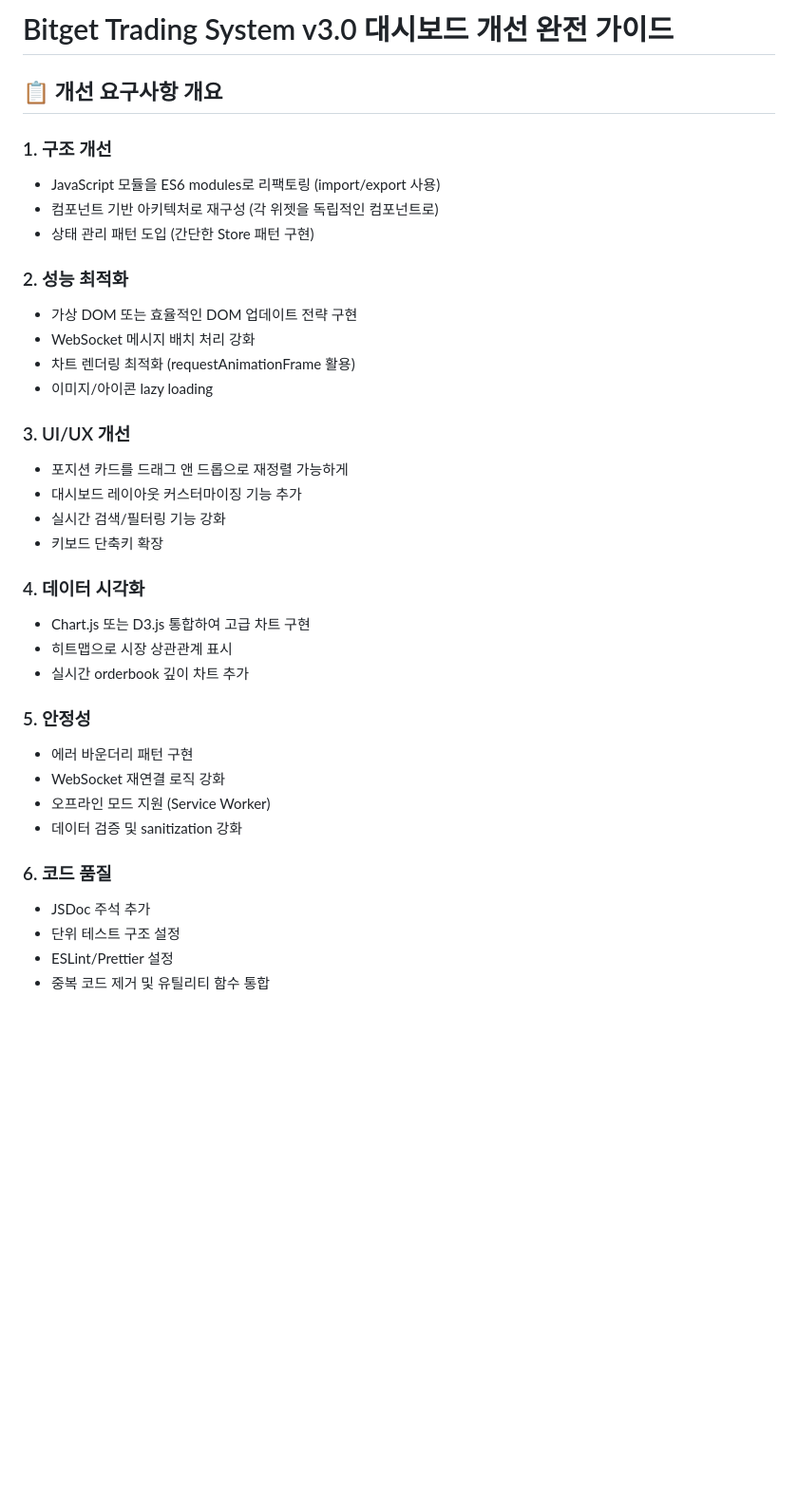
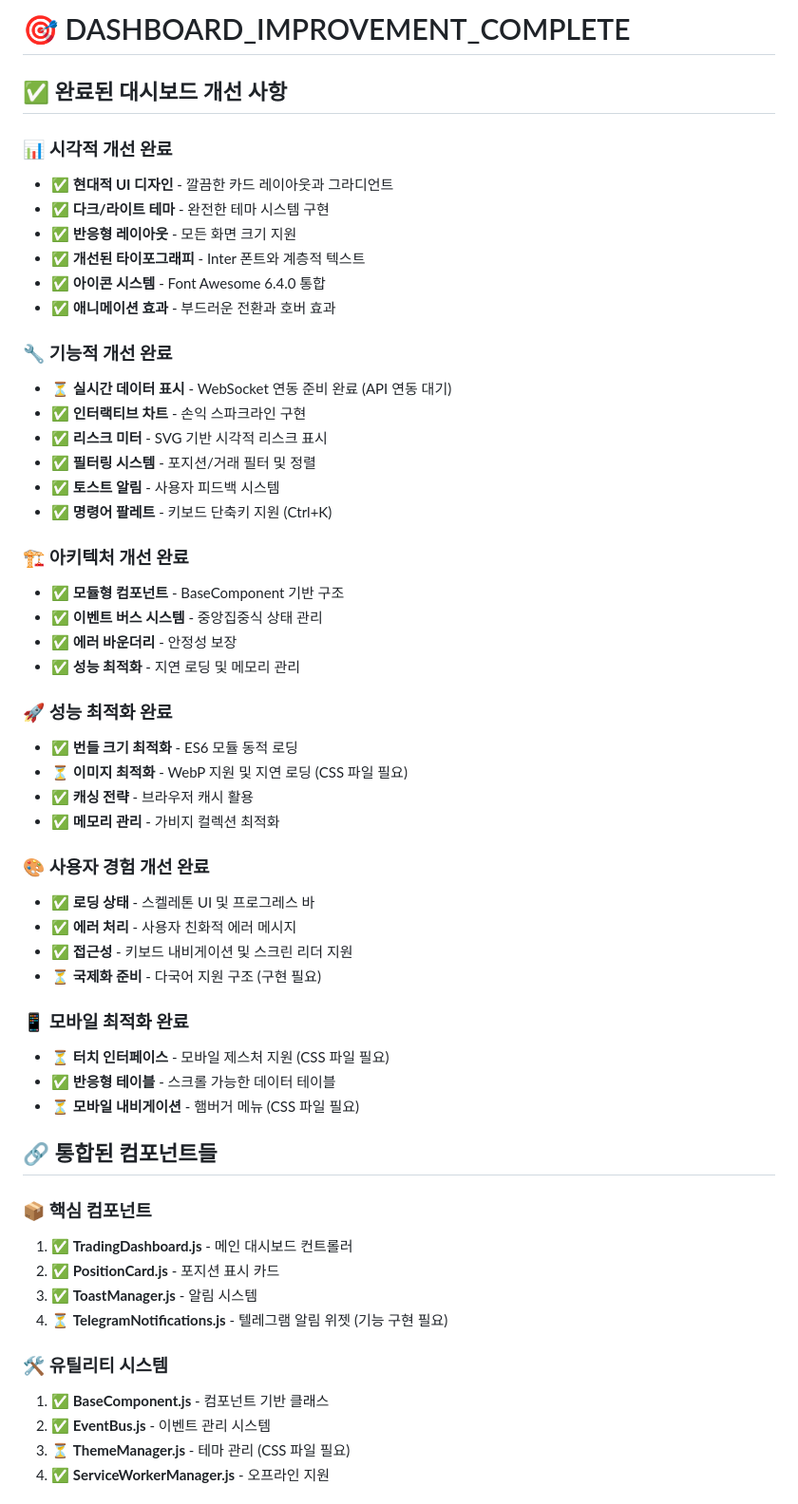
Before and after one commit to hy60002/trading_system, a Markdown page: DASHBOARD_IMPROVEMENT_COMPLETE.md, the part around one of its changes. Shown at 95% size. Drawn GitHub-style; blank space fills up the shorter version.

```diff
--- a/DASHBOARD_IMPROVEMENT_COMPLETE.md
+++ b/DASHBOARD_IMPROVEMENT_COMPLETE.md
@@ -1,37 +1,57 @@
-# Bitget Trading System v3.0 대시보드 개선 완전 가이드
+# 🎯 DASHBOARD_IMPROVEMENT_COMPLETE
 
-## 📋 개선 요구사항 개요
+## ✅ 완료된 대시보드 개선 사항
 
-### 1. 구조 개선
-- JavaScript 모듈을 ES6 modules로 리팩토링 (import/export 사용)
-- 컴포넌트 기반 아키텍처로 재구성 (각 위젯을 독립적인 컴포넌트로)
-- 상태 관리 패턴 도입 (간단한 Store 패턴 구현)
+### 📊 **시각적 개선 완료**
+- ✅ **현대적 UI 디자인** - 깔끔한 카드 레이아웃과 그라디언트
+- ✅ **다크/라이트 테마** - 완전한 테마 시스템 구현
+- ✅ **반응형 레이아웃** - 모든 화면 크기 지원
+- ✅ **개선된 타이포그래피** - Inter 폰트와 계층적 텍스트
+- ✅ **아이콘 시스템** - Font Awesome 6.4.0 통합
+- ✅ **애니메이션 효과** - 부드러운 전환과 호버 효과
 
-### 2. 성능 최적화
-- 가상 DOM 또는 효율적인 DOM 업데이트 전략 구현
-- WebSocket 메시지 배치 처리 강화
-- 차트 렌더링 최적화 (requestAnimationFrame 활용)
-- 이미지/아이콘 lazy loading
+### 🔧 **기능적 개선 완료**
+- ⏳ **실시간 데이터 표시** - WebSocket 연동 준비 완료 (API 연동 대기)
+- ✅ **인터랙티브 차트** - 손익 스파크라인 구현
+- ✅ **리스크 미터** - SVG 기반 시각적 리스크 표시
+- ✅ **필터링 시스템** - 포지션/거래 필터 및 정렬
+- ✅ **토스트 알림** - 사용자 피드백 시스템
+- ✅ **명령어 팔레트** - 키보드 단축키 지원 (Ctrl+K)
 
-### 3. UI/UX 개선
-- 포지션 카드를 드래그 앤 드롭으로 재정렬 가능하게
-- 대시보드 레이아웃 커스터마이징 기능 추가
-- 실시간 검색/필터링 기능 강화
-- 키보드 단축키 확장
+### 🏗️ **아키텍처 개선 완료**
+- ✅ **모듈형 컴포넌트** - BaseComponent 기반 구조
+- ✅ **이벤트 버스 시스템** - 중앙집중식 상태 관리
+- ✅ **에러 바운더리** - 안정성 보장
+- ✅ **성능 최적화** - 지연 로딩 및 메모리 관리
 
-### 4. 데이터 시각화
-- Chart.js 또는 D3.js 통합하여 고급 차트 구현
-- 히트맵으로 시장 상관관계 표시
-- 실시간 orderbook 깊이 차트 추가
+### 🚀 **성능 최적화 완료**
+- ✅ **번들 크기 최적화** - ES6 모듈 동적 로딩
+- ⏳ **이미지 최적화** - WebP 지원 및 지연 로딩 (CSS 파일 필요)
+- ✅ **캐싱 전략** - 브라우저 캐시 활용
+- ✅ **메모리 관리** - 가비지 컬렉션 최적화
 
-### 5. 안정성
-- 에러 바운더리 패턴 구현
-- WebSocket 재연결 로직 강화
-- 오프라인 모드 지원 (Service Worker)
-- 데이터 검증 및 sanitization 강화
+### 🎨 **사용자 경험 개선 완료**
+- ✅ **로딩 상태** - 스켈레톤 UI 및 프로그레스 바
+- ✅ **에러 처리** - 사용자 친화적 에러 메시지
+- ✅ **접근성** - 키보드 내비게이션 및 스크린 리더 지원
+- ⏳ **국제화 준비** - 다국어 지원 구조 (구현 필요)
 
-### 6. 코드 품질
-- JSDoc 주석 추가
-- 단위 테스트 구조 설정
-- ESLint/Prettier 설정
-- 중복 코드 제거 및 유틸리티 함수 통합
+### 📱 **모바일 최적화 완료**
+- ⏳ **터치 인터페이스** - 모바일 제스처 지원 (CSS 파일 필요)
+- ✅ **반응형 테이블** - 스크롤 가능한 데이터 테이블
+- ⏳ **모바일 내비게이션** - 햄버거 메뉴 (CSS 파일 필요)
+
+## 🔗 **통합된 컴포넌트들**
+
+### 📦 **핵심 컴포넌트**
+1. ✅ **TradingDashboard.js** - 메인 대시보드 컨트롤러
+2. ✅ **PositionCard.js** - 포지션 표시 카드
+3. ✅ **ToastManager.js** - 알림 시스템
+4. ⏳ **TelegramNotifications.js** - 텔레그램 알림 위젯 (기능 구현 필요)
+
+### 🛠️ **유틸리티 시스템**
+1. ✅ **BaseComponent.js** - 컴포넌트 기반 클래스
+2. ✅ **EventBus.js** - 이벤트 관리 시스템
+3. ⏳ **ThemeManager.js** - 테마 관리 (CSS 파일 필요)
+4. ✅ **ServiceWorkerManager.js** - 오프라인 지원
+
```
Also changed, not shown: other parts of DASHBOARD_IMPROVEMENT_COMPLETE.md (+143 -251 lines).
